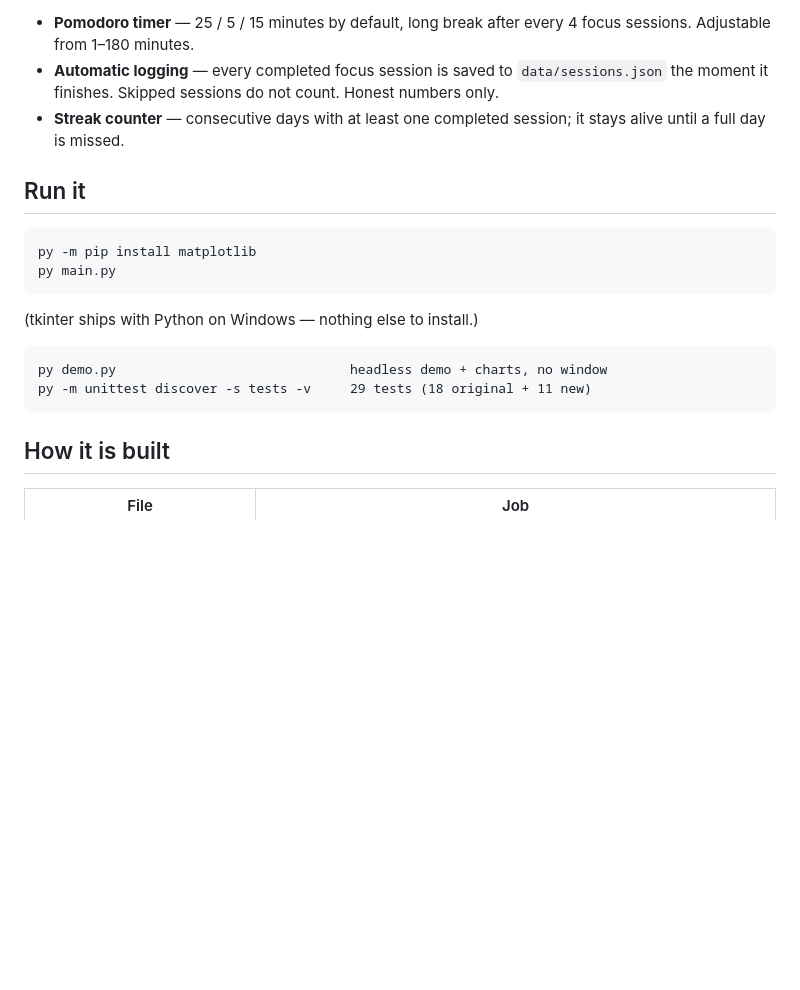
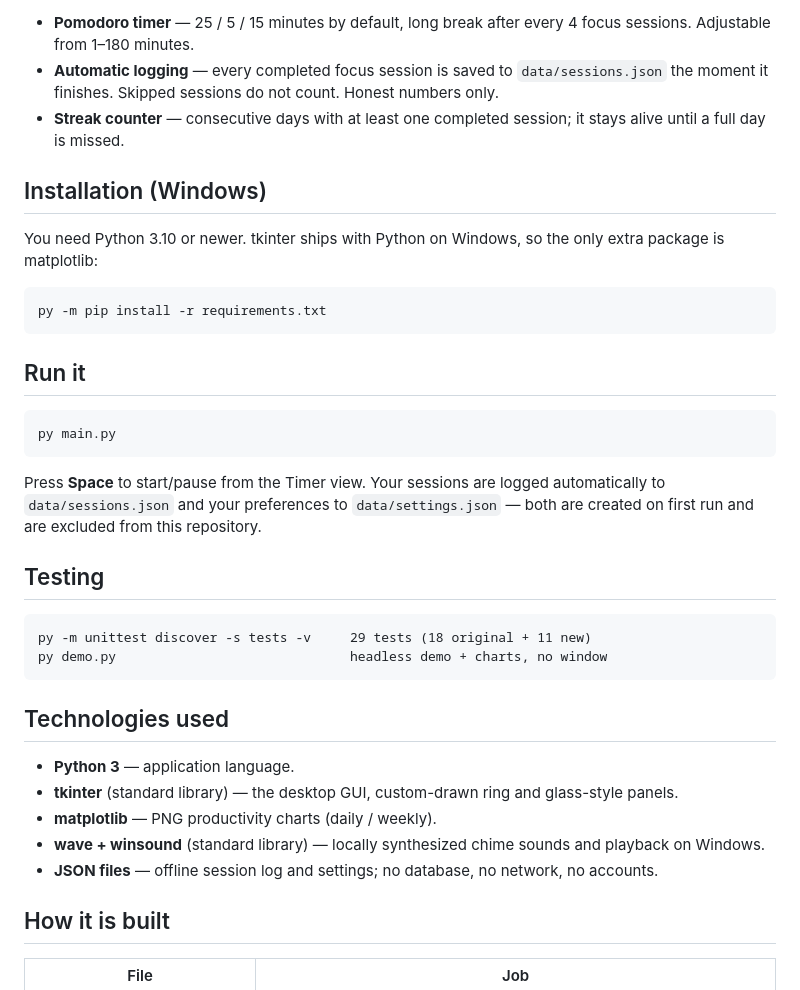
Before and after one commit to muhammadahmad758/focus-timer, a Markdown page: README.md, the part around one of its changes. GitHub-like rendering; blank space fills up the shorter version.

````diff
--- a/README.md
+++ b/README.md
@@ -50,19 +58,43 @@ interface was rebuilt.
 - **Streak counter** — consecutive days with at least one completed
   session; it stays alive until a full day is missed.
 
+## Installation (Windows)
+
+You need Python 3.10 or newer. tkinter ships with Python on Windows,
+so the only extra package is matplotlib:
+
+```
+py -m pip install -r requirements.txt
+```
+
 ## Run it
 
 ```
-py -m pip install matplotlib
 py main.py
 ```
 
-(tkinter ships with Python on Windows — nothing else to install.)
+Press **Space** to start/pause from the Timer view. Your sessions are
+logged automatically to `data/sessions.json` and your preferences to
+`data/settings.json` — both are created on first run and are excluded
+from this repository.
+
+## Testing
 
 ```
+py -m unittest discover -s tests -v     29 tests (18 original + 11 new)
 py demo.py                              headless demo + charts, no window
-py -m unittest discover -s tests -v     29 tests (18 original + 11 new)
 ```
+
+## Technologies used
+
+- **Python 3** — application language.
+- **tkinter** (standard library) — the desktop GUI, custom-drawn ring
+  and glass-style panels.
+- **matplotlib** — PNG productivity charts (daily / weekly).
+- **wave + winsound** (standard library) — locally synthesized chime
+  sounds and playback on Windows.
+- **JSON files** — offline session log and settings; no database, no
+  network, no accounts.
 
 ## How it is built
 
````
Also changed, not shown: other parts of README.md (+16 -0 lines), docs/screenshot.png (added), 1 other file.
